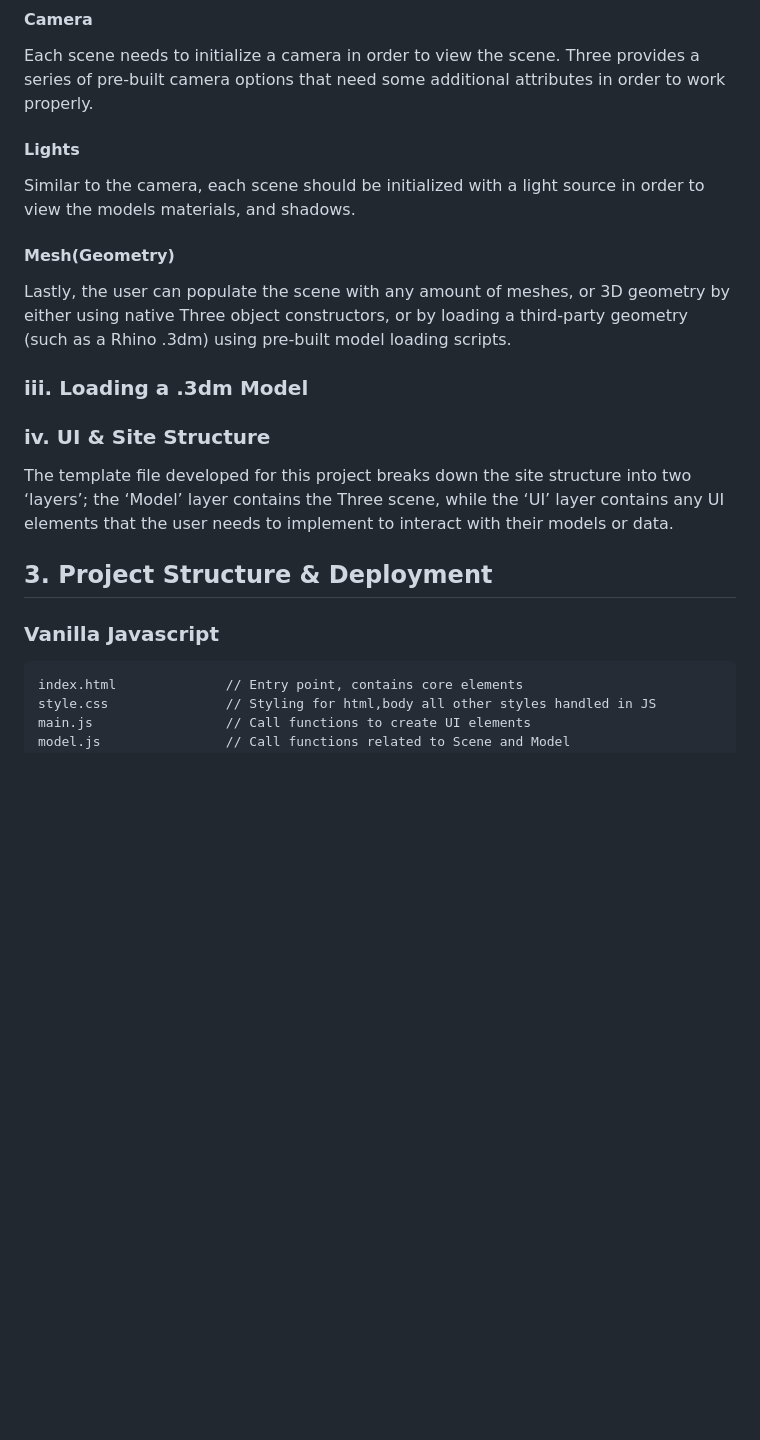
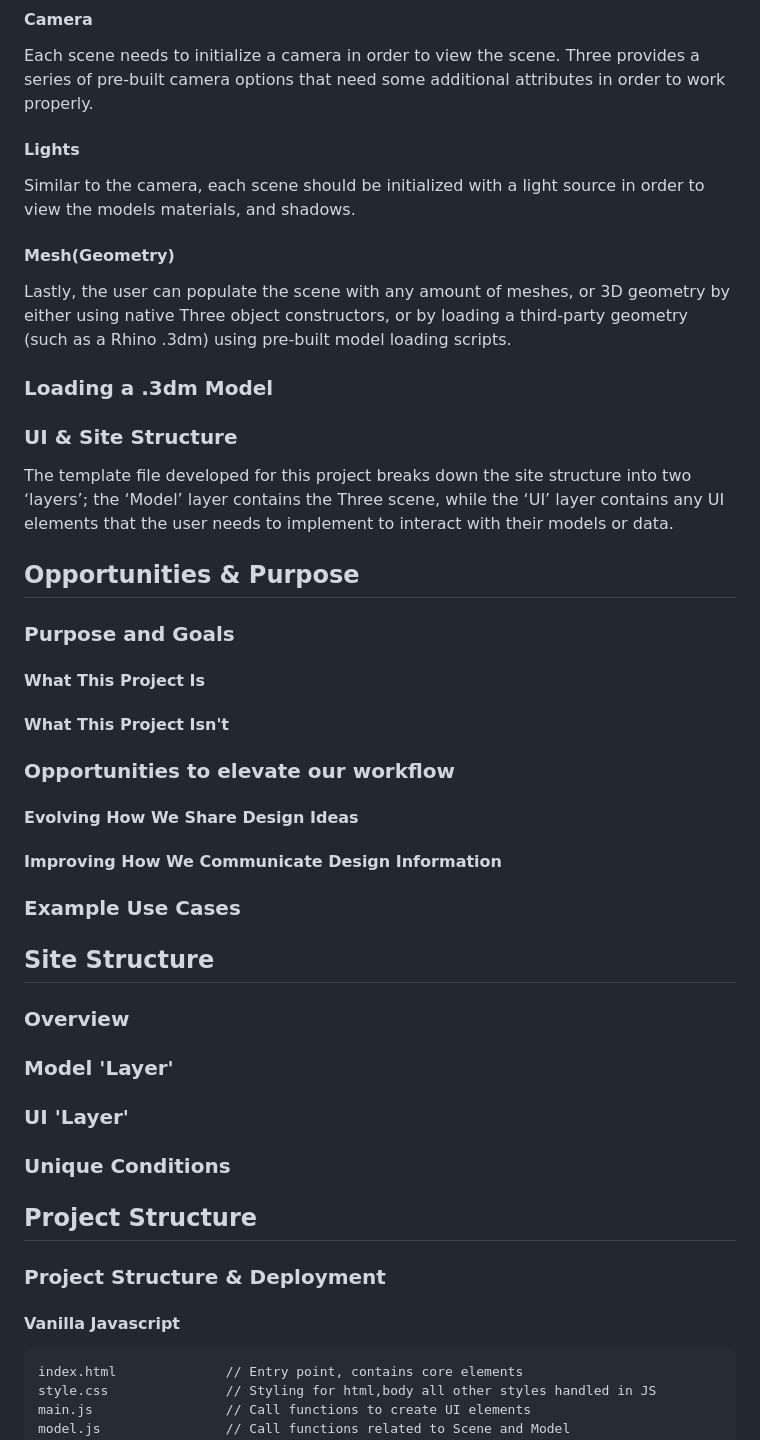
Before and after one commit to PW-SEA-CoDe/InteractiveDesignModels, a Markdown page: README.md, the part around the change printed below. Drawn GitHub-style; blank space fills up the shorter version.

````diff
--- a/README.md
+++ b/README.md
@@ -57,17 +78,42 @@ scene ↴                                 // Root Element
 ```
 #### Camera
 Each scene needs to initialize a camera in order to view the scene. Three provides a series of pre-built camera options that need some additional attributes in order to work properly.
+
 #### Lights
 Similar to the camera, each scene should be initialized with a light source in order to view the models materials, and shadows.
+
 #### Mesh(Geometry)
 Lastly, the user can populate the scene with any amount of meshes, or 3D geometry by either using native Three object constructors, or by loading a third-party geometry (such as a Rhino .3dm) using pre-built model loading scripts.
 
-### iii. Loading a .3dm Model
-### iv. UI & Site Structure
+### Loading a .3dm Model
+
+### UI & Site Structure
 The template file developed for this project breaks down the site structure into two ‘layers’; the ‘Model’ layer contains the Three scene, while the ‘UI’ layer contains any UI elements that the user needs to implement to interact with their models or data.
 
-## 3. Project Structure & Deployment
-### Vanilla Javascript
+## Opportunities & Purpose
+
+### Purpose and Goals
+#### What This Project Is
+#### What This Project Isn't
+
+### Opportunities to elevate our workflow
+#### Evolving How We Share Design Ideas
+#### Improving How We Communicate Design Information
+
+### Example Use Cases
+
+## Site Structure
+### Overview
+### Model 'Layer'
+### UI 'Layer'
+### Unique Conditions
+
+## Project Structure
+
+
+### Project Structure & Deployment
+
+#### Vanilla Javascript
 ```
 index.html              // Entry point, contains core elements
 style.css               // Styling for html,body all other styles handled in JS
````
Also changed, not shown: other parts of README.md (+47 -17 lines).
